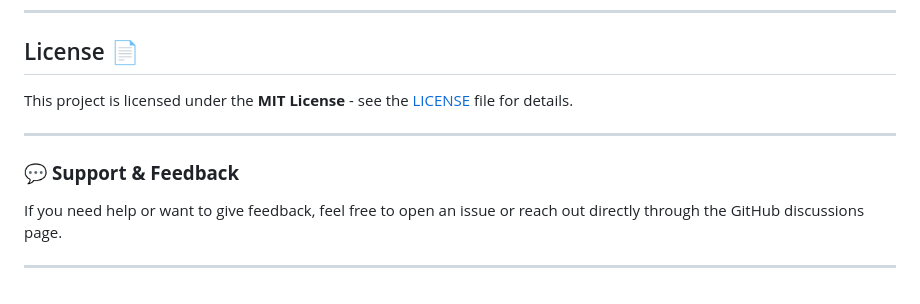
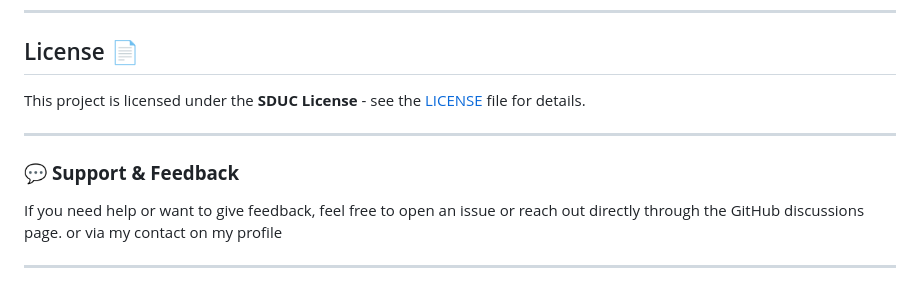
Before and after one commit to unaveragetech/sharemyscreen, a Markdown page: README.md, the part around the change. GitHub-like rendering.

```diff
--- a/README.md
+++ b/README.md
@@ -136,11 +136,11 @@ We welcome contributions to improve ShareMyScreen! If you have suggestions, impr
 
 ## License 📄
 
-This project is licensed under the **MIT License** - see the [LICENSE](https://gist.github.com/unaveragetech/a29c048c8b1ccad062066507bf183d9e) file for details.
+This project is licensed under the **SDUC License** - see the [LICENSE](https://gist.github.com/unaveragetech/a29c048c8b1ccad062066507bf183d9e) file for details.
 
 ---
 
 ### 💬 **Support & Feedback**
-If you need help or want to give feedback, feel free to open an issue or reach out directly through the GitHub discussions page.
+If you need help or want to give feedback, feel free to open an issue or reach out directly through the GitHub discussions page. or via my contact on my profile
 
 ---
```
